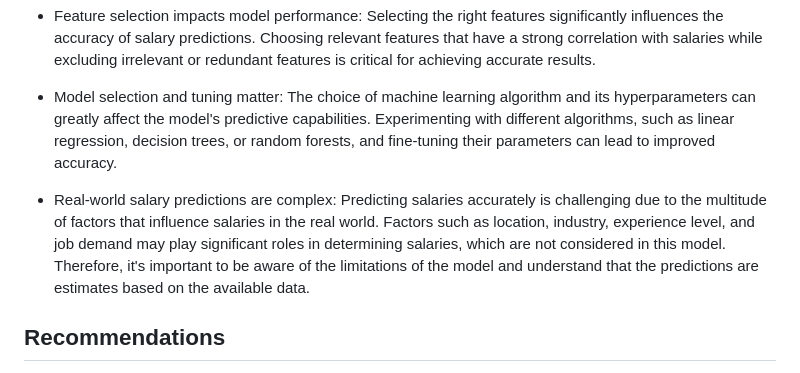
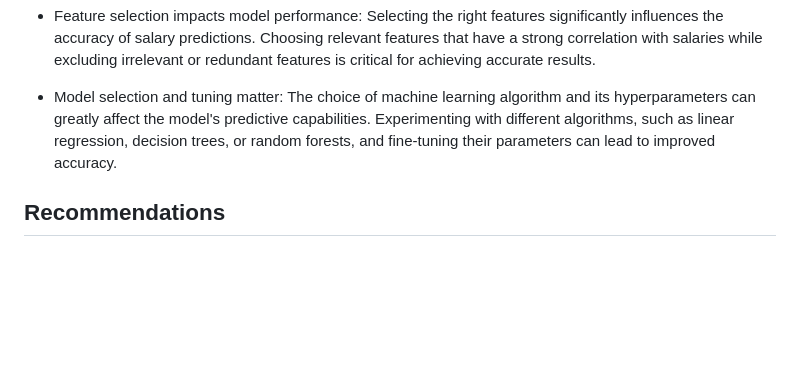
Before and after one commit to vonderwoman/Salary-Prediction-Model, a Markdown page: README.md, the part around the change. GitHub-like rendering; blank space fills up the shorter version.

```diff
--- a/README.md
+++ b/README.md
@@ -97,7 +97,6 @@ Through the process of developing the salary prediction application, several key
 
 - Model selection and tuning matter: The choice of machine learning algorithm and its hyperparameters can greatly affect the model's predictive capabilities. Experimenting with different algorithms, such as linear regression, decision trees, or random forests, and fine-tuning their parameters can lead to improved accuracy.
 
-- Real-world salary predictions are complex: Predicting salaries accurately is challenging due to the multitude of factors that influence salaries in the real world. Factors such as location, industry, experience level, and job demand may play significant roles in determining salaries, which are not considered in this model. Therefore, it's important to be aware of the limitations of the model and understand that the predictions are estimates based on the available data.
 
 ## Recommendations
 - Validate predictions with external data: Compare the model's predictions with external salary data sources or conduct surveys to validate the accuracy of the predictions. This will help identify any discrepancies and potential biases in the model, allowing for further improvements.
```
